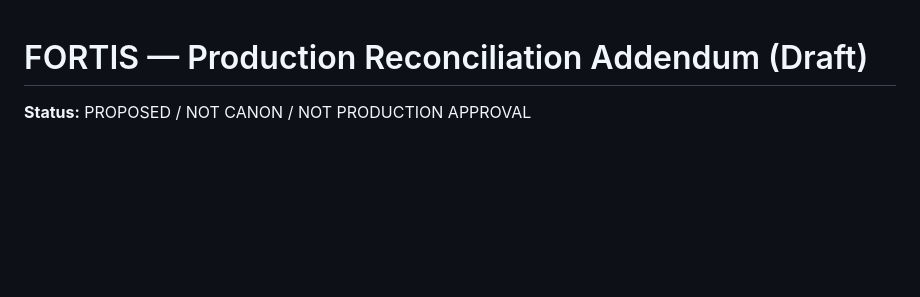
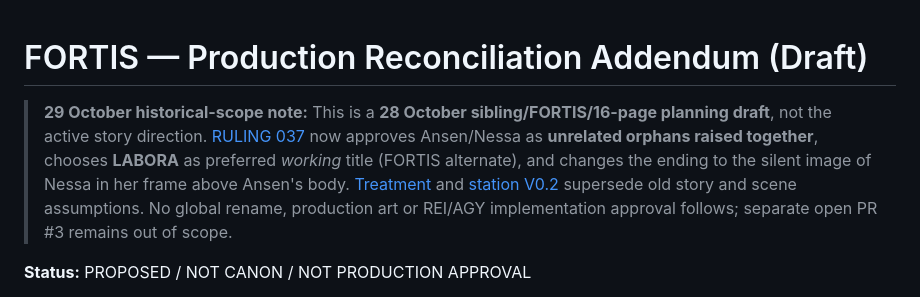
Before and after one commit to aaronmarchant96-max/thulans-production, a Markdown page: docs/FORTIS_PRODUCTION_RECONCILIATION_DRAFT.md, the part around the change. Drawn GitHub-style; blank space fills up the shorter version.

Commit message:
docs(labora): mark historical status and handoff superseded by 29 Oct direction

```diff
--- a/docs/FORTIS_PRODUCTION_RECONCILIATION_DRAFT.md
+++ b/docs/FORTIS_PRODUCTION_RECONCILIATION_DRAFT.md
@@ -1,4 +1,7 @@
 # FORTIS — Production Reconciliation Addendum (Draft)
+
+> **29 October historical-scope note:** This is a **28 October sibling/FORTIS/16-page planning draft**, not the active story direction. [RULING 037](../RULINGS.md#ruling-037-labora) now approves Ansen/Nessa as **unrelated orphans raised together**, chooses **LABORA** as preferred *working* title (FORTIS alternate), and changes the ending to the silent image of Nessa in her frame above Ansen's body. [Treatment](LABORA_STORY_TREATMENT_V01.md) and [station V0.2](LABORA_TRANSFER_STATION_LAYOUT_V02.md) supersede old story and scene assumptions. No global rename, production art or REI/AGY implementation approval follows; separate open PR #3 remains out of scope.
+
 
 **Status:** PROPOSED / NOT CANON / NOT PRODUCTION APPROVAL
 
```
